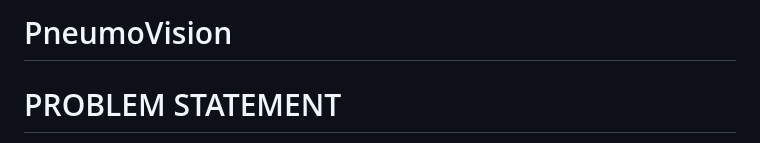
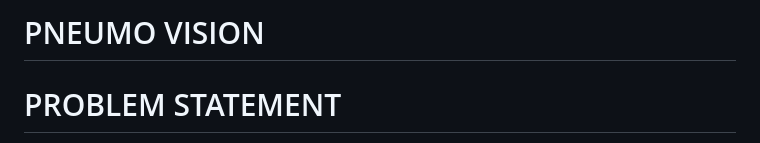
Before and after one commit to raksha152003/PneumoVision, a Markdown page: README.md, the part around the change. Drawn GitHub-style.

```diff
--- a/README.md
+++ b/README.md
@@ -1,4 +1,4 @@
-# PneumoVision
+# PNEUMO VISION
 
 # PROBLEM STATEMENT
 Pneumonia is a serious and often life-threatening respiratory illness that affects millions of people
```
